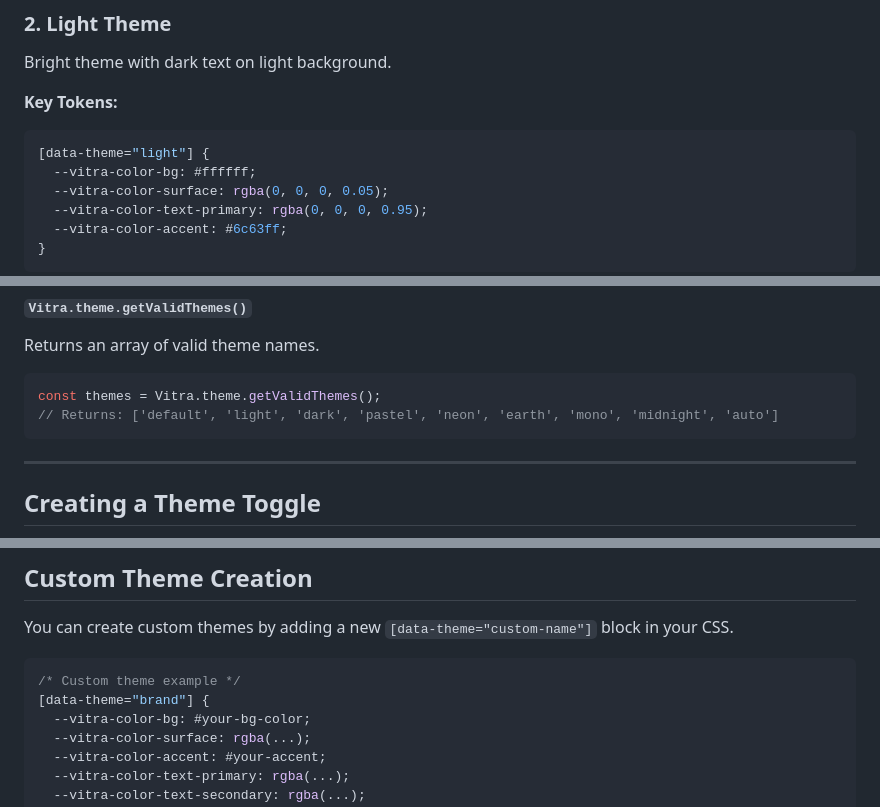
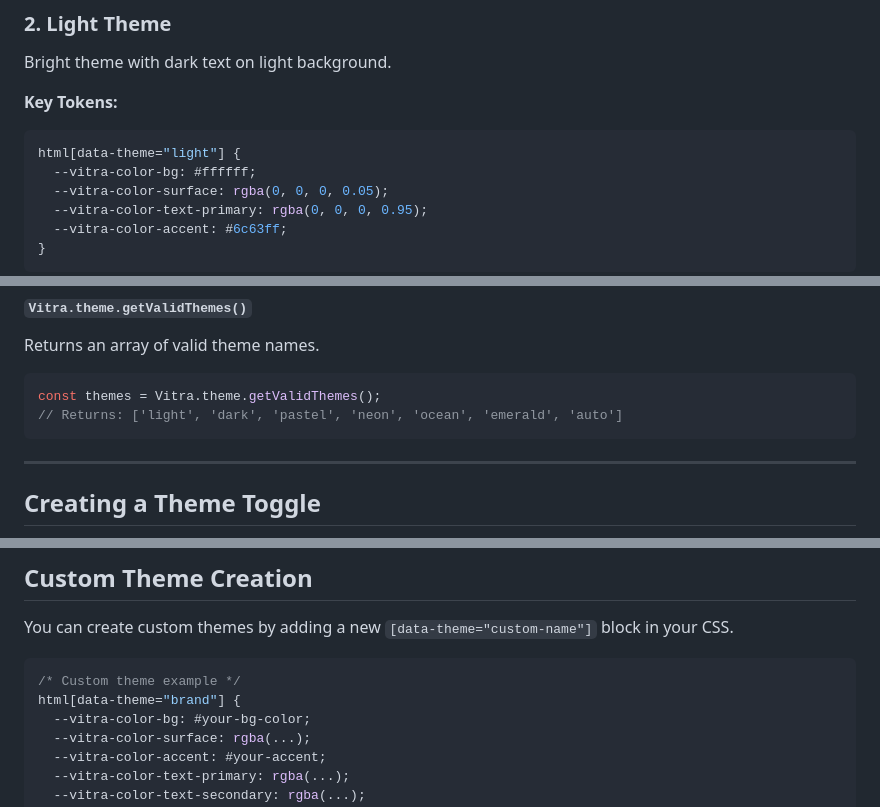
Before and after one commit to DesvoSoft/Vitra, a Markdown page: docs/themes.md, 3 parts joined by grey strips. Rendered like a GitHub page.

````diff
--- a/docs/themes.md
+++ b/docs/themes.md
@@ -77,7 +75,7 @@ Bright theme with dark text on light background.
 
 **Key Tokens:**
 ```css
-[data-theme="light"] {
+html[data-theme="light"] {
   --vitra-color-bg: #ffffff;
   --vitra-color-surface: rgba(0, 0, 0, 0.05);
   --vitra-color-text-primary: rgba(0, 0, 0, 0.95);
@@ -321,7 +319,7 @@ Returns an array of valid theme names.
 
 ```javascript
 const themes = Vitra.theme.getValidThemes();
-// Returns: ['default', 'light', 'dark', 'pastel', 'neon', 'earth', 'mono', 'midnight', 'auto']
+// Returns: ['light', 'dark', 'pastel', 'neon', 'ocean', 'emerald', 'auto']
 ```
 
 ---
@@ -401,7 +399,7 @@ You can create custom themes by adding a new `[data-theme="custom-name"]` block
 
 ```css
 /* Custom theme example */
-[data-theme="brand"] {
+html[data-theme="brand"] {
   --vitra-color-bg: #your-bg-color;
   --vitra-color-surface: rgba(...);
   --vitra-color-accent: #your-accent;
````
Also changed, not shown: other parts of docs/themes.md (+9 -11 lines).
